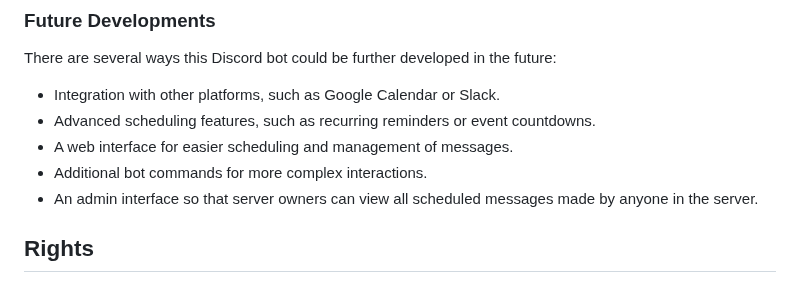
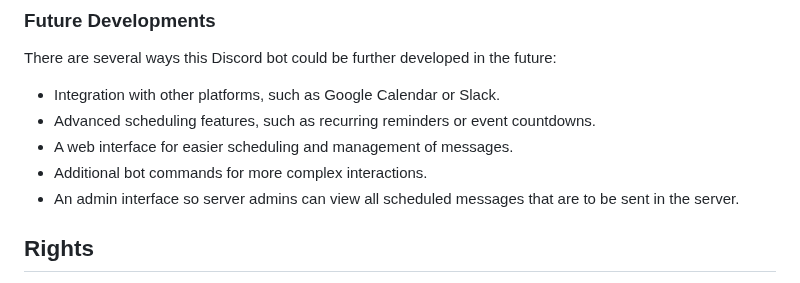
Before and after one commit to zitianqin/Discord-Messenger-Bot, a Markdown page: README.md, the part around the change. GitHub-like rendering.

Commit message:
Reword README.md for clarity

```diff
--- a/README.md
+++ b/README.md
@@ -47,7 +47,7 @@ There are several ways this Discord bot could be further developed in the future
 - Advanced scheduling features, such as recurring reminders or event countdowns.
 - A web interface for easier scheduling and management of messages.
 - Additional bot commands for more complex interactions.
-- An admin interface so that server owners can view all scheduled messages made by anyone in the server.
+- An admin interface so server admins can view all scheduled messages that are to be sent in the server.
 
 ## Rights
 All rights reserved. No part of this software may be reproduced, distributed, or transmitted in any form or by any means, without the prior written permission of the author.
```
